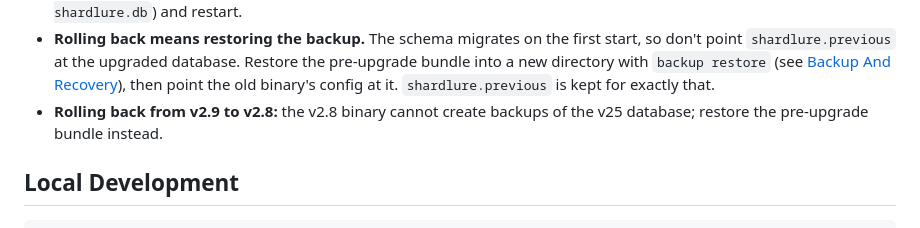
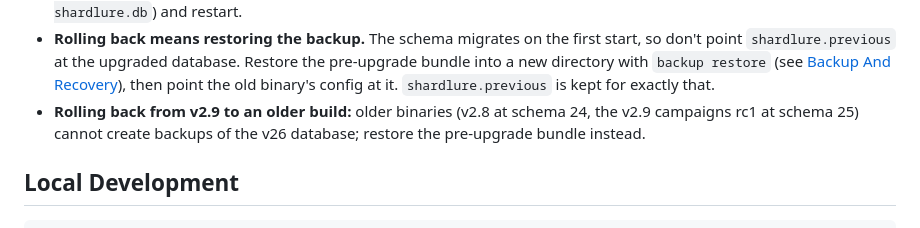
Before and after one commit to hett-patell/ShardLure, a Markdown page: README.md, the part around the change. GitHub-like rendering.

Commit message:
docs(readme): v26 rollback note
Co-Authored-By: Claude Opus 5.5 (1M context) <noreply@anthropic.com>

```diff
--- a/README.md
+++ b/README.md
@@ -278,7 +278,7 @@ shardlure version
 - **Startup takes a while on big databases.** The dashboard answers `503 starting` until the 30-day journal seed finishes (about a minute on 1.75M events). `/readyz` answers loopback callers only: on the host run `curl http://127.0.0.1:8080/readyz`, or for a Tailscale-only bind `curl --interface 127.0.0.1 http://<tailscale-ip>:8080/readyz`. `journalctl -u shardlure-live -f` shows the same progress.
 - **Database permissions are enforced.** v2.8.0 refuses a database that is not owned by the account the service runs as, or whose directory is group- or world-writable (`unsafe database path` in the journal). Installer-built hosts already comply. For a hand-built layout, fix the ownership and mode (for example `chmod 0755 /var/lib/shardlure`, `chmod 0600 shardlure.db`) and restart.
 - **Rolling back means restoring the backup.** The schema migrates on the first start, so don't point `shardlure.previous` at the upgraded database. Restore the pre-upgrade bundle into a new directory with `backup restore` (see [Backup And Recovery](#backup-and-recovery)), then point the old binary's config at it. `shardlure.previous` is kept for exactly that.
-- **Rolling back from v2.9 to v2.8:** the v2.8 binary cannot create backups of the v25 database; restore the pre-upgrade bundle instead.
+- **Rolling back from v2.9 to an older build:** older binaries (v2.8 at schema 24, the v2.9 campaigns rc1 at schema 25) cannot create backups of the v26 database; restore the pre-upgrade bundle instead.
 
 ## Local Development
 
```
